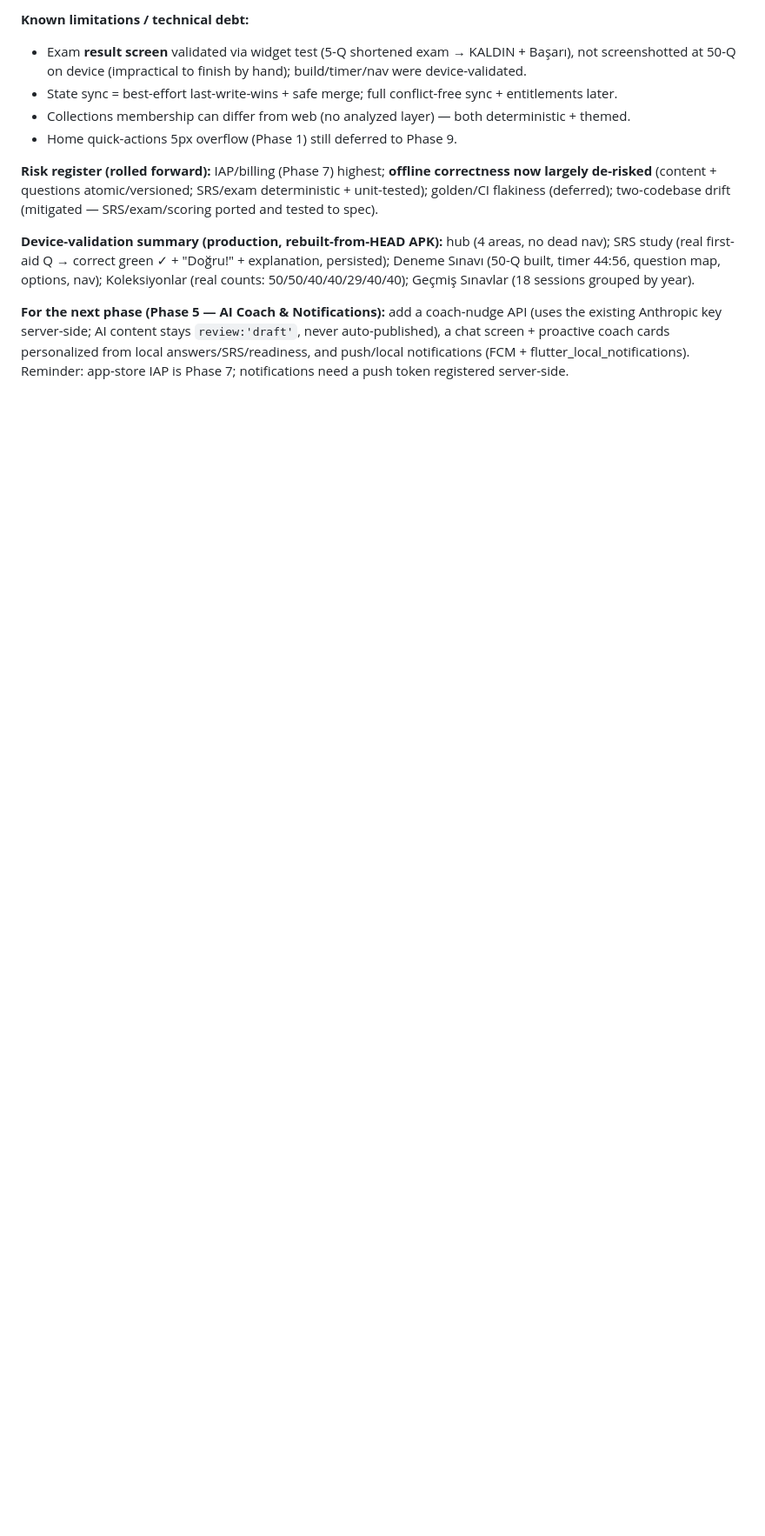
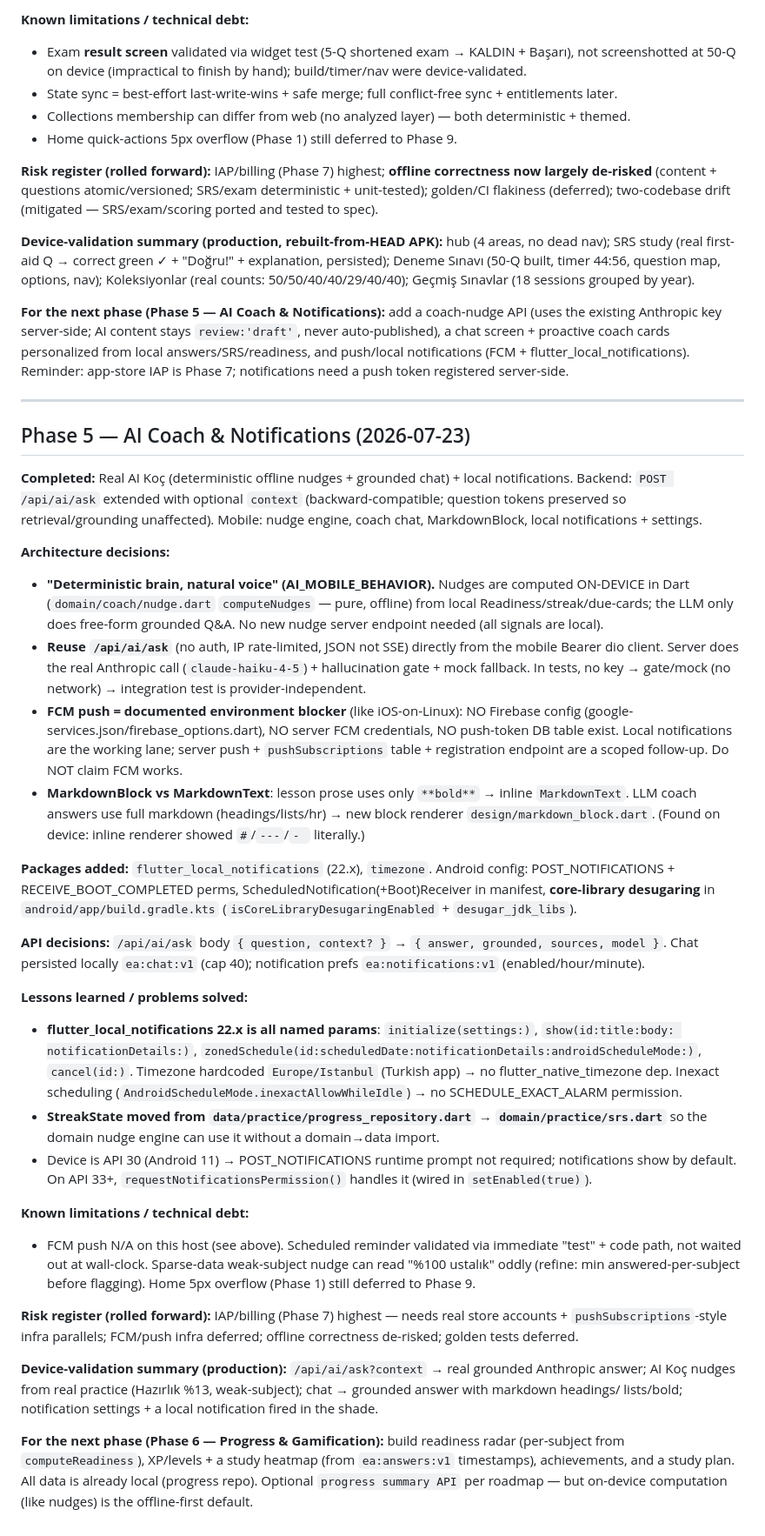
Before and after one commit to emredogan-cloud/ehliyet-akademi, a Markdown page: MOBILE_PROJECT_MEMORY.md, the part around one of its changes. Shown at 87% size. Rendered like a GitHub page; blank space fills up the shorter version.

```diff
--- a/MOBILE_PROJECT_MEMORY.md
+++ b/MOBILE_PROJECT_MEMORY.md
@@ -304,3 +304,65 @@ Anthropic key server-side; AI content stays `review:'draft'`, never auto-publish
 proactive coach cards personalized from local answers/SRS/readiness, and push/local notifications (FCM +
 flutter_local_notifications). Reminder: app-store IAP is Phase 7; notifications need a push token
 registered server-side.
+
+---
+
+## Phase 5 — AI Coach & Notifications (2026-07-23)
+
+**Completed:** Real AI Koç (deterministic offline nudges + grounded chat) + local notifications. Backend:
+`POST /api/ai/ask` extended with optional `context` (backward-compatible; question tokens preserved so
+retrieval/grounding unaffected). Mobile: nudge engine, coach chat, MarkdownBlock, local notifications +
+settings.
+
+**Architecture decisions:**
+
+- **"Deterministic brain, natural voice" (AI_MOBILE_BEHAVIOR).** Nudges are computed ON-DEVICE in Dart
+  (`domain/coach/nudge.dart` `computeNudges` — pure, offline) from local Readiness/streak/due-cards; the
+  LLM only does free-form grounded Q&A. No new nudge server endpoint needed (all signals are local).
+- **Reuse `/api/ai/ask`** (no auth, IP rate-limited, JSON not SSE) directly from the mobile Bearer dio
+  client. Server does the real Anthropic call (`claude-haiku-4-5`) + hallucination gate + mock fallback.
+  In tests, no key → gate/mock (no network) → integration test is provider-independent.
+- **FCM push = documented environment blocker** (like iOS-on-Linux): NO Firebase config
+  (google-services.json/firebase_options.dart), NO server FCM credentials, NO push-token DB table exist.
+  Local notifications are the working lane; server push + `pushSubscriptions` table + registration endpoint
+  are a scoped follow-up. Do NOT claim FCM works.
+- **MarkdownBlock vs MarkdownText**: lesson prose uses only `**bold**` → inline `MarkdownText`. LLM coach
+  answers use full markdown (headings/lists/hr) → new block renderer `design/markdown_block.dart`. (Found
+  on device: inline renderer showed `#`/`---`/`- ` literally.)
+
+**Packages added:** `flutter_local_notifications` (22.x), `timezone`. Android config: POST_NOTIFICATIONS +
+RECEIVE_BOOT_COMPLETED perms, ScheduledNotification(+Boot)Receiver in manifest, **core-library
+desugaring** in `android/app/build.gradle.kts` (`isCoreLibraryDesugaringEnabled` + `desugar_jdk_libs`).
+
+**API decisions:** `/api/ai/ask` body `{ question, context? }` → `{ answer, grounded, sources, model }`.
+Chat persisted locally `ea:chat:v1` (cap 40); notification prefs `ea:notifications:v1` (enabled/hour/minute).
+
+**Lessons learned / problems solved:**
+
+- **flutter_local_notifications 22.x is all named params**: `initialize(settings:)`, `show(id:title:body:
+notificationDetails:)`, `zonedSchedule(id:scheduledDate:notificationDetails:androidScheduleMode:)`,
+  `cancel(id:)`. Timezone hardcoded `Europe/Istanbul` (Turkish app) → no flutter_native_timezone dep.
+  Inexact scheduling (`AndroidScheduleMode.inexactAllowWhileIdle`) → no SCHEDULE_EXACT_ALARM permission.
+- **StreakState moved from `data/practice/progress_repository.dart` → `domain/practice/srs.dart`** so the
+  domain nudge engine can use it without a domain→data import.
+- Device is API 30 (Android 11) → POST_NOTIFICATIONS runtime prompt not required; notifications show by
+  default. On API 33+, `requestNotificationsPermission()` handles it (wired in `setEnabled(true)`).
+
+**Known limitations / technical debt:**
+
+- FCM push N/A on this host (see above). Scheduled reminder validated via immediate "test" + code path,
+  not waited out at wall-clock. Sparse-data weak-subject nudge can read "%100 ustalık" oddly (refine:
+  min answered-per-subject before flagging). Home 5px overflow (Phase 1) still deferred to Phase 9.
+
+**Risk register (rolled forward):** IAP/billing (Phase 7) highest — needs real store accounts +
+`pushSubscriptions`-style infra parallels; FCM/push infra deferred; offline correctness de-risked; golden
+tests deferred.
+
+**Device-validation summary (production):** `/api/ai/ask?context` → real grounded Anthropic answer; AI Koç
+nudges from real practice (Hazırlık %13, weak-subject); chat → grounded answer with markdown headings/
+lists/bold; notification settings + a local notification fired in the shade.
+
+**For the next phase (Phase 6 — Progress & Gamification):** build readiness radar (per-subject from
+`computeReadiness`), XP/levels + a study heatmap (from `ea:answers:v1` timestamps), achievements, and a
+study plan. All data is already local (progress repo). Optional `progress summary API` per roadmap — but
+on-device computation (like nudges) is the offline-first default.
```
Also changed, not shown: other parts of MOBILE_PROJECT_MEMORY.md (+1 -1 lines), PHASE_5_IMPLEMENTATION_REPORT.md (added, +103 -0 lines).
